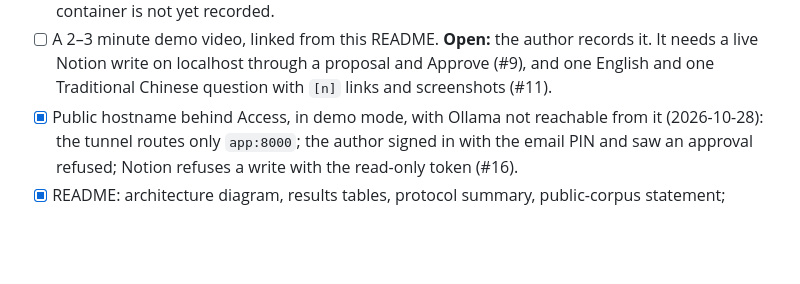
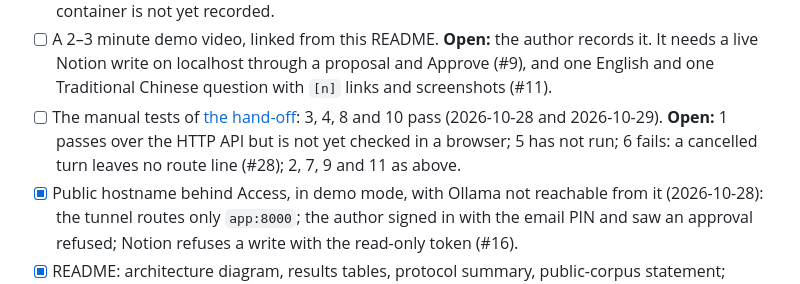
Before and after one commit to Manual-debuger/vessel-mind, a Markdown page: README.md, the part around the change. Rendered like a GitHub page; blank space fills up the shorter version.

```diff
--- a/README.md
+++ b/README.md
@@ -396,6 +396,10 @@ From [the spec](docs/specs/a-agent-track.md) §7. An open item names its reason.
 - [ ] A 2–3 minute demo video, linked from this README. **Open:** the author records it. It
       needs a live Notion write on localhost through a proposal and Approve (#9), and one
       English and one Traditional Chinese question with `[n]` links and screenshots (#11).
+- [ ] The manual tests of [the hand-off](docs/specs/a-agent-track-handoff.md#manual-test-plan):
+      3, 4, 8 and 10 pass (2026-10-28 and 2026-10-29). **Open:** 1 passes over the HTTP API
+      but is not yet checked in a browser; 5 has not run; 6 fails: a cancelled turn leaves no
+      route line (#28); 2, 7, 9 and 11 as above.
 - [x] Public hostname behind Access, in demo mode, with Ollama not reachable from it
       (2026-10-28): the tunnel routes only `app:8000`; the author signed in with the email PIN
       and saw an approval refused; Notion refuses a write with the read-only token (#16).
```
Also changed, not shown: README.zh-TW.md (+3 -0 lines), docs/specs/a-agent-track-handoff.md (+19 -5 lines).
